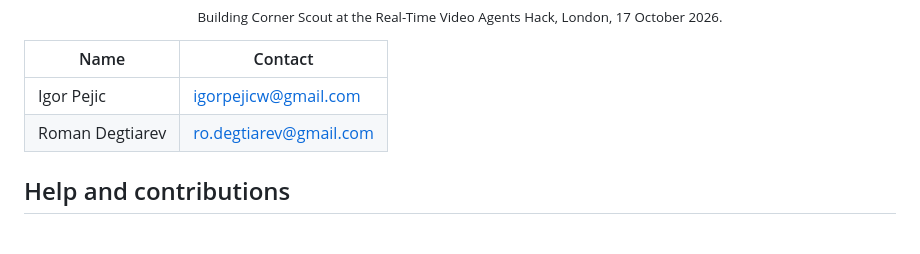
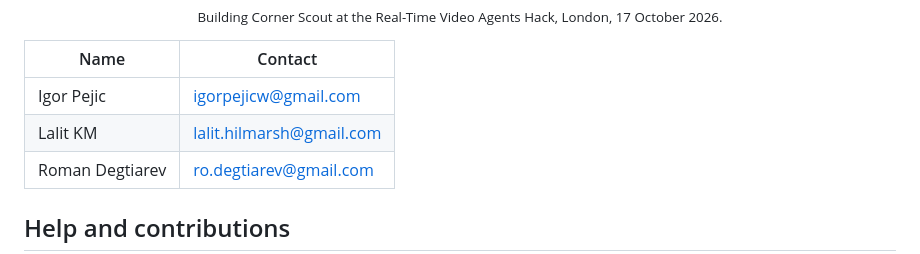
Before and after one commit to Kakoedlinnoeslovo/highlight-agent-hack, a Markdown page: README.md, the part around the change. Rendered like a GitHub page; blank space fills up the shorter version.

Commit message:
docs: add Lalit KM to the team
Co-Authored-By: Claude Opus 5.5 <noreply@anthropic.com>

```diff
--- a/README.md
+++ b/README.md
@@ -242,6 +242,7 @@ Local `data/` and `outputs/` are ignored. Keep full footage, manifests, renders,
 | Name | Contact |
 | --- | --- |
 | Igor Pejic | [igorpejicw@gmail.com](mailto:igorpejicw@gmail.com) |
+| Lalit KM | [lalit.hilmarsh@gmail.com](mailto:lalit.hilmarsh@gmail.com) |
 | Roman Degtiarev | [ro.degtiarev@gmail.com](mailto:ro.degtiarev@gmail.com) |
 
 ## Help and contributions
```
